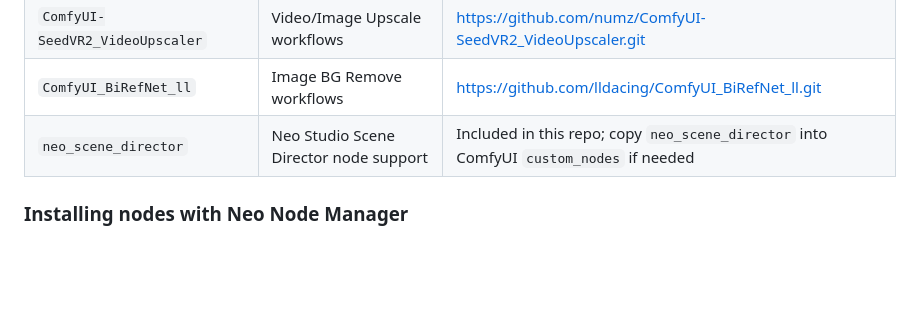
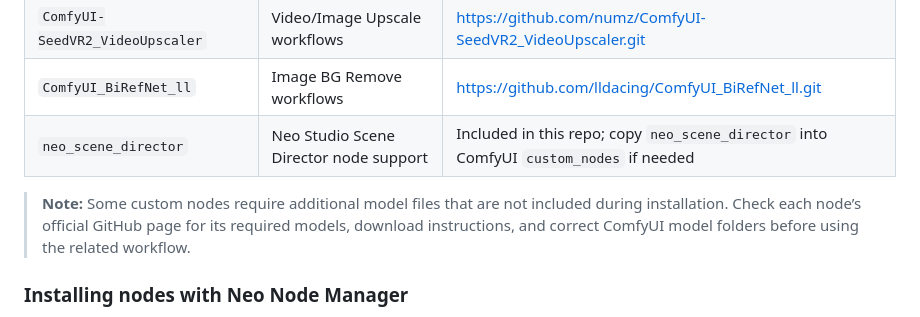
Before and after one commit to MoodPixel/Neo_Studio_V2, a Markdown page: README.md, the part around the change. Rendered like a GitHub page; blank space fills up the shorter version.

Commit message:
Update README with note on custom node requirements
Added note about additional model files for custom nodes.

```diff
--- a/README.md
+++ b/README.md
@@ -427,6 +427,8 @@ ComfyUI/custom_nodes/
 | `ComfyUI_BiRefNet_ll` | Image BG Remove workflows | https://github.com/lldacing/ComfyUI_BiRefNet_ll.git |
 | `neo_scene_director` | Neo Studio Scene Director node support | Included in this repo; copy `neo_scene_director` into ComfyUI `custom_nodes` if needed |
 
+> **Note:** Some custom nodes require additional model files that are not included during installation. Check each node’s official GitHub page for its required models, download instructions, and correct ComfyUI model folders before using the related workflow.
+
 ### Installing nodes with Neo Node Manager
 
 1. Open **Neo Studio**.
```
